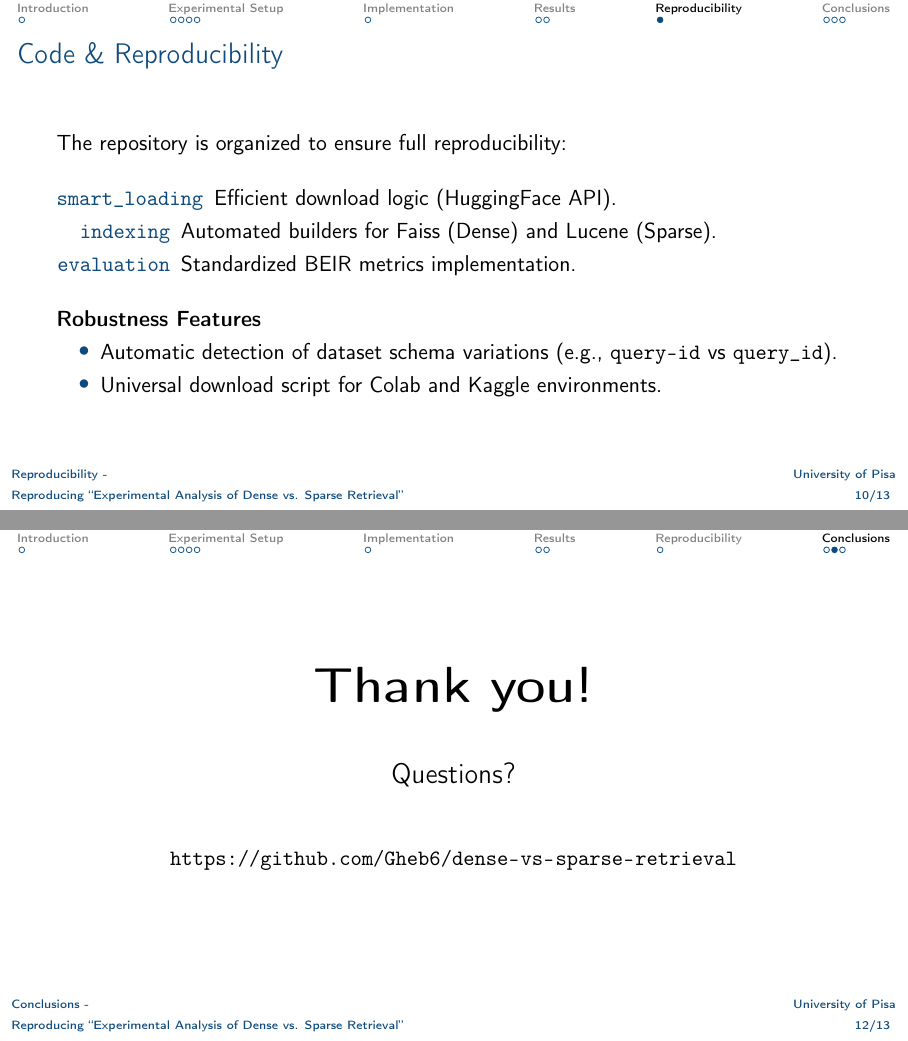
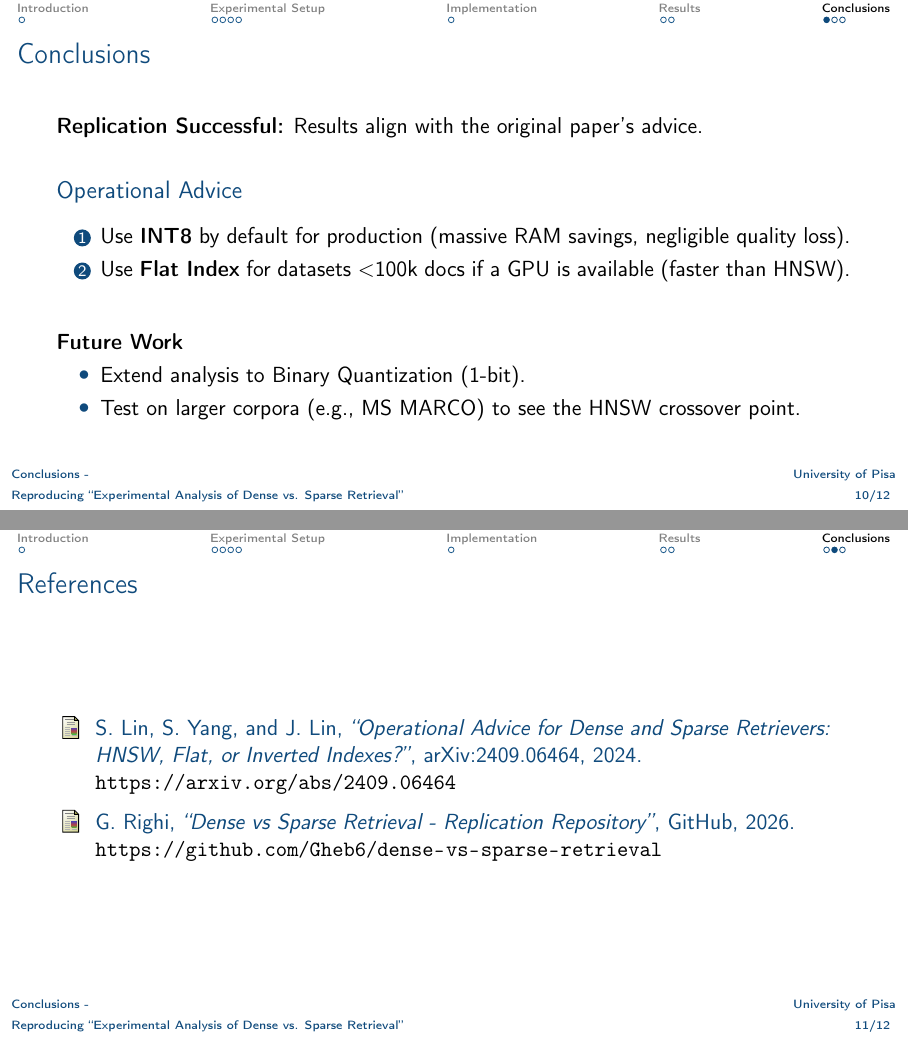
Before and after one commit to Gheb6/dense-vs-sparse-retrieval, LaTeX slides (Slides/main.tex): pages 10 and 12 of 13 before the commit and pages 10 and 11 of 12 after it, joined at a grey line. Compiled offline with pdfLaTeX.

Commit message:
Update slide
Adjusted slide numbers and comments in main.tex for better clarity and consistency. Moved the Q&A slide after the references. Fix typo in PDF name.

```diff
--- a/Slides/main.tex
+++ b/Slides/main.tex
@@ -9,8 +9,8 @@
 \usepackage[T1]{fontenc}
 \usepackage[utf8]{inputenc}
 \usepackage{graphicx}
-\usepackage{booktabs} % For professional tables
-\usepackage{tikz}     % For the pipeline diagram
+\usepackage{booktabs} % Per tabelle professionali
+\usepackage{tikz}     % Per il diagramma della pipeline
 \usetikzlibrary{shapes.geometric, arrows, positioning}
 \usepackage{hyperref}
 
@@ -296,31 +296,6 @@
         \vspace{1em}
         \textbf{Takeaway}: HNSW is not a ``silver bullet.'' For specific vertical datasets, brute-force is faster.
     \end{columns}
-\end{frame}
-
-% =============================================================
-% SLIDE 9: Code & Reproducibility
-% =============================================================
-\section{Reproducibility}
-
-\begin{frame}{Code \& Reproducibility}
-    The repository is organized to ensure full reproducibility:
-
-    \vspace{1em}
-
-    \begin{description}
-        \item[\texttt{smart\_loading}] Efficient download logic (HuggingFace API).
-        \item[\texttt{indexing}] Automated builders for Faiss (Dense) and Lucene (Sparse).
-        \item[\texttt{evaluation}] Standardized BEIR metrics implementation.
-    \end{description}
-
-    \vspace{1em}
-
-    \textbf{Robustness Features}
-    \begin{itemize}
-        \item Automatic detection of dataset schema variations (e.g., \texttt{query-id} vs \texttt{query\_id}).
-        \item Universal download script for Colab and Kaggle environments.
-    \end{itemize}
 \end{frame}
 
 % =============================================================
@@ -349,22 +324,7 @@
 \end{frame}
 
 % =============================================================
-% SLIDE 11: Q&A
-% =============================================================
-\begin{frame}
-    \centering
-    \Huge \textbf{Thank you!}
-
-    \vspace{1em}
-    \Large Questions?
-
-    \vspace{2em}
-    \normalsize
-    \repoLink
-\end{frame}
-
-% =============================================================
-% SLIDE 12: References
+% SLIDE 11: References
 % =============================================================
 \begin{frame}{References}
     \begin{thebibliography}{9}
```
Also changed, not shown: docs/paper_original.pdf (renamed from docs/paper_origina.pdf), Slides/main.tex (29 more changed lines).
